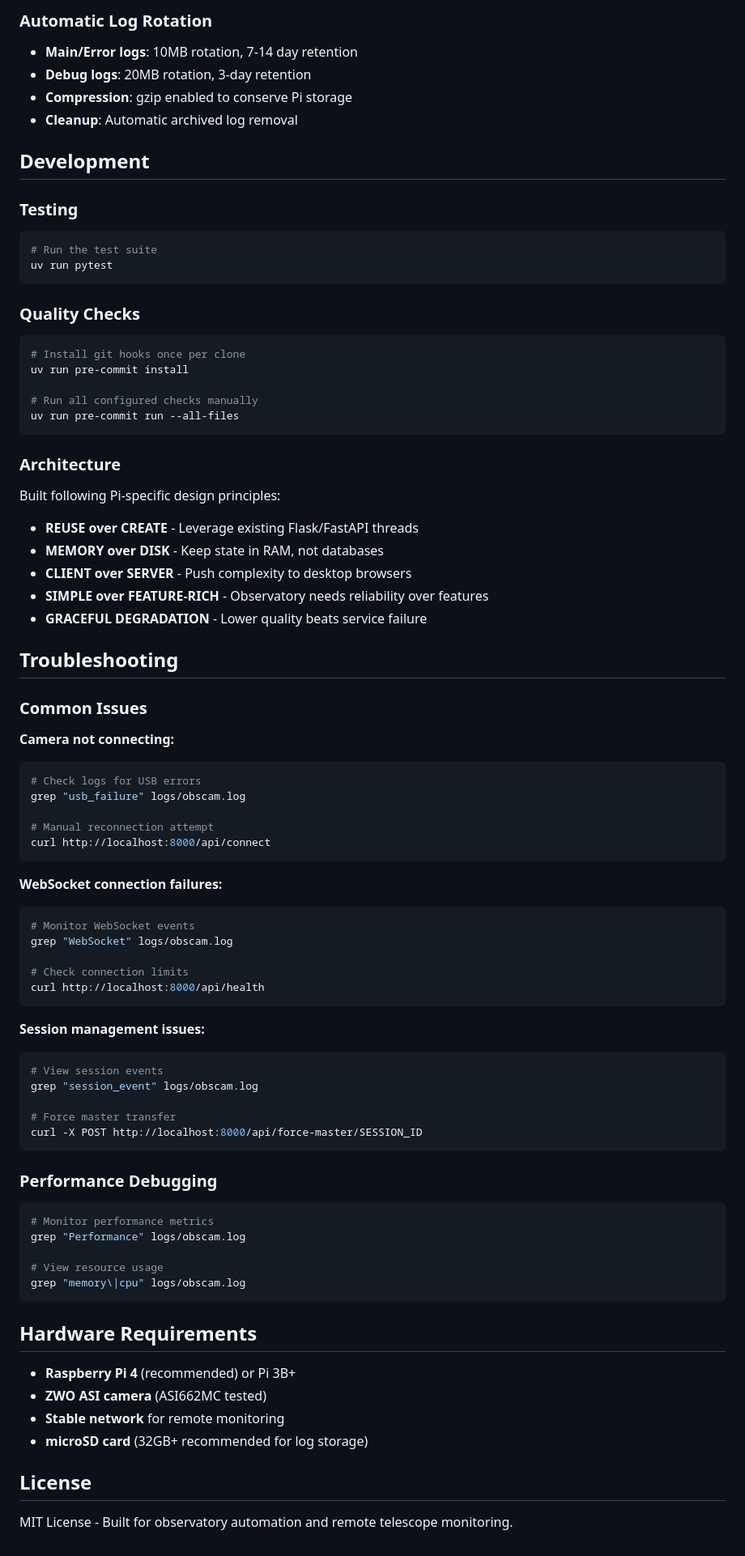
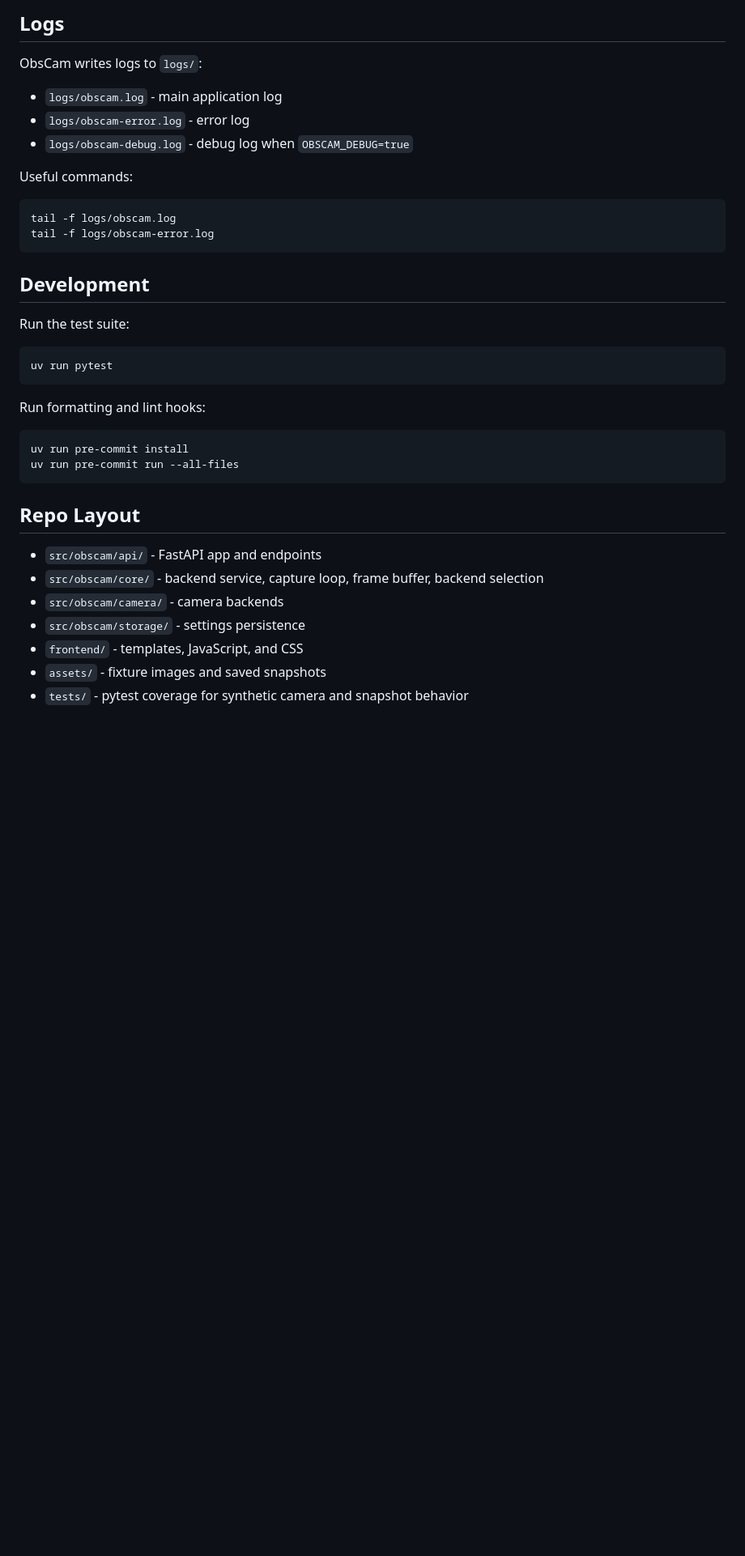
Before and after one commit to HeadCase/obscam, a Markdown page: README.md, the part around one of its changes. Shown at 81% size. Drawn GitHub-style; blank space fills up the shorter version.

Commit message:
chore(readme): updates to match apis

````diff
--- a/README.md
+++ b/README.md
@@ -71,82 +84,40 @@ scp pi@your-observatory:logs/*.log ./local-logs/
 
-### Automatic Log Rotation
-- **Main/Error logs**: 10MB rotation, 7-14 day retention
-- **Debug logs**: 20MB rotation, 3-day retention
-- **Compression**: gzip enabled to conserve Pi storage
-- **Cleanup**: Automatic archived log removal
+## Logs
+
+ObsCam writes logs to `logs/`:
+
+- `logs/obscam.log` - main application log
+- `logs/obscam-error.log` - error log
+- `logs/obscam-debug.log` - debug log when `OBSCAM_DEBUG=true`
+
+Useful commands:
+
+```bash
+tail -f logs/obscam.log
+tail -f logs/obscam-error.log
+```
 
 ## Development
 
-### Testing
+Run the test suite:
+
 ```bash
-# Run the test suite
 uv run pytest
 ```
 
-### Quality Checks
+Run formatting and lint hooks:
+
 ```bash
-# Install git hooks once per clone
 uv run pre-commit install
-
-# Run all configured checks manually
 uv run pre-commit run --all-files
 ```
 
-### Architecture
-Built following Pi-specific design principles:
-- **REUSE over CREATE** - Leverage existing Flask/FastAPI threads
-- **MEMORY over DISK** - Keep state in RAM, not databases
-- **CLIENT over SERVER** - Push complexity to desktop browsers
-- **SIMPLE over FEATURE-RICH** - Observatory needs reliability over features
-- **GRACEFUL DEGRADATION** - Lower quality beats service failure
+## Repo Layout
 
-## Troubleshooting
-
-### Common Issues
-
-**Camera not connecting:**
-```bash
-# Check logs for USB errors
-grep "usb_failure" logs/obscam.log
-
-# Manual reconnection attempt
-curl http://localhost:8000/api/connect
-```
-
-**WebSocket connection failures:**
-```bash
-# Monitor WebSocket events
-grep "WebSocket" logs/obscam.log
-
-# Check connection limits
-curl http://localhost:8000/api/health
-```
-
-**Session management issues:**
-```bash
-# View session events
-grep "session_event" logs/obscam.log
-
-# Force master transfer
-curl -X POST http://localhost:8000/api/force-master/SESSION_ID
-```
-
-### Performance Debugging
-```bash
-# Monitor performance metrics
-grep "Performance" logs/obscam.log
-
-# View resource usage
-grep "memory\|cpu" logs/obscam.log
-```
-
-## Hardware Requirements
-
-- **Raspberry Pi 4** (recommended) or Pi 3B+
-- **ZWO ASI camera** (ASI662MC tested)
-- **Stable network** for remote monitoring
-- **microSD card** (32GB+ recommended for log storage)
-
-## License
-
-MIT License - Built for observatory automation and remote telescope monitoring.
+- `src/obscam/api/` - FastAPI app and endpoints
+- `src/obscam/core/` - backend service, capture loop, frame buffer, backend selection
+- `src/obscam/camera/` - camera backends
+- `src/obscam/storage/` - settings persistence
+- `frontend/` - templates, JavaScript, and CSS
+- `assets/` - fixture images and saved snapshots
+- `tests/` - pytest coverage for synthetic camera and snapshot behavior
````
Also changed, not shown: other parts of README.md (+61 -48 lines).
